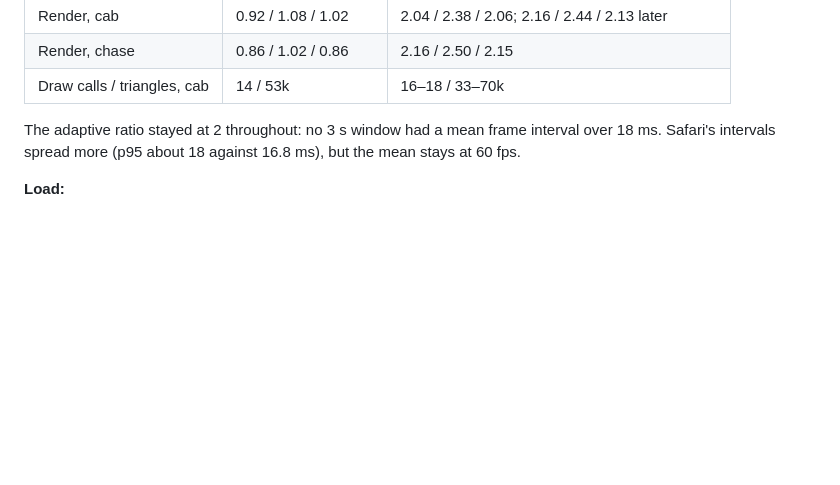
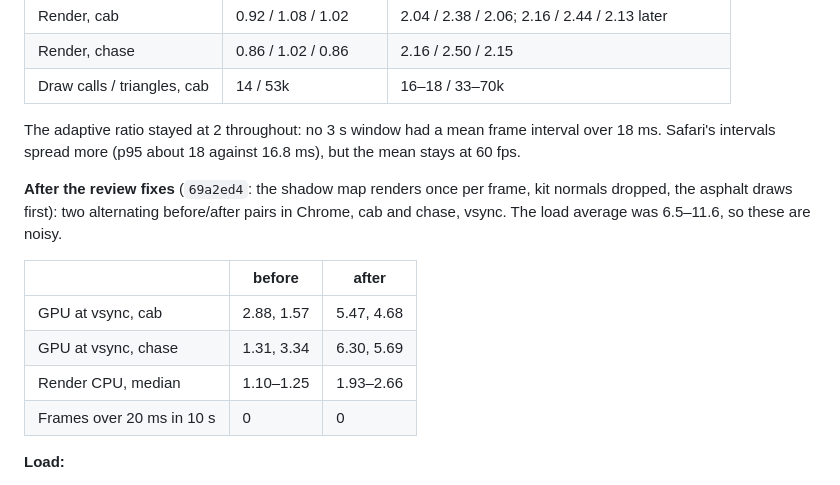
Before and after one commit to pancetta/truck-sim, a Markdown page: docs/perf/2026-10-baseline.md, the part around the change. Rendered like a GitHub page; blank space fills up the shorter version.

Commit message:
docs: #37 numbers after the review fixes
Co-Authored-By: Claude Opus 5.5 <noreply@anthropic.com>

```diff
--- a/docs/perf/2026-10-baseline.md
+++ b/docs/perf/2026-10-baseline.md
@@ -470,6 +470,15 @@ Roads get a PBR asphalt mesh, and the ground gets PBR cobbles. All kit materials
 
 The adaptive ratio stayed at 2 throughout: no 3 s window had a mean frame interval over 18 ms. Safari's intervals spread more (p95 about 18 against 16.8 ms), but the mean stays at 60 fps.
 
+**After the review fixes** (`69a2ed4`: the shadow map renders once per frame, kit normals dropped, the asphalt draws first): two alternating before/after pairs in Chrome, cab and chase, vsync. The load average was 6.5–11.6, so these are noisy.
+
+| | before | after |
+|---|---|---|
+| GPU at vsync, cab | 2.88, 1.57 | 5.47, 4.68 |
+| GPU at vsync, chase | 1.31, 3.34 | 6.30, 5.69 |
+| Render CPU, median | 1.10–1.25 | 1.93–2.66 |
+| Frames over 20 ms in 10 s | 0 | 0 |
+
 **Load:**
 - *Download:* JS +6.5 KB (+2.5 KB gzip). The new assets in `public/textures/` add 9.2 MB:
   - the 2k HDRI, 5.4 MB (3.6 MB gzipped);
```
